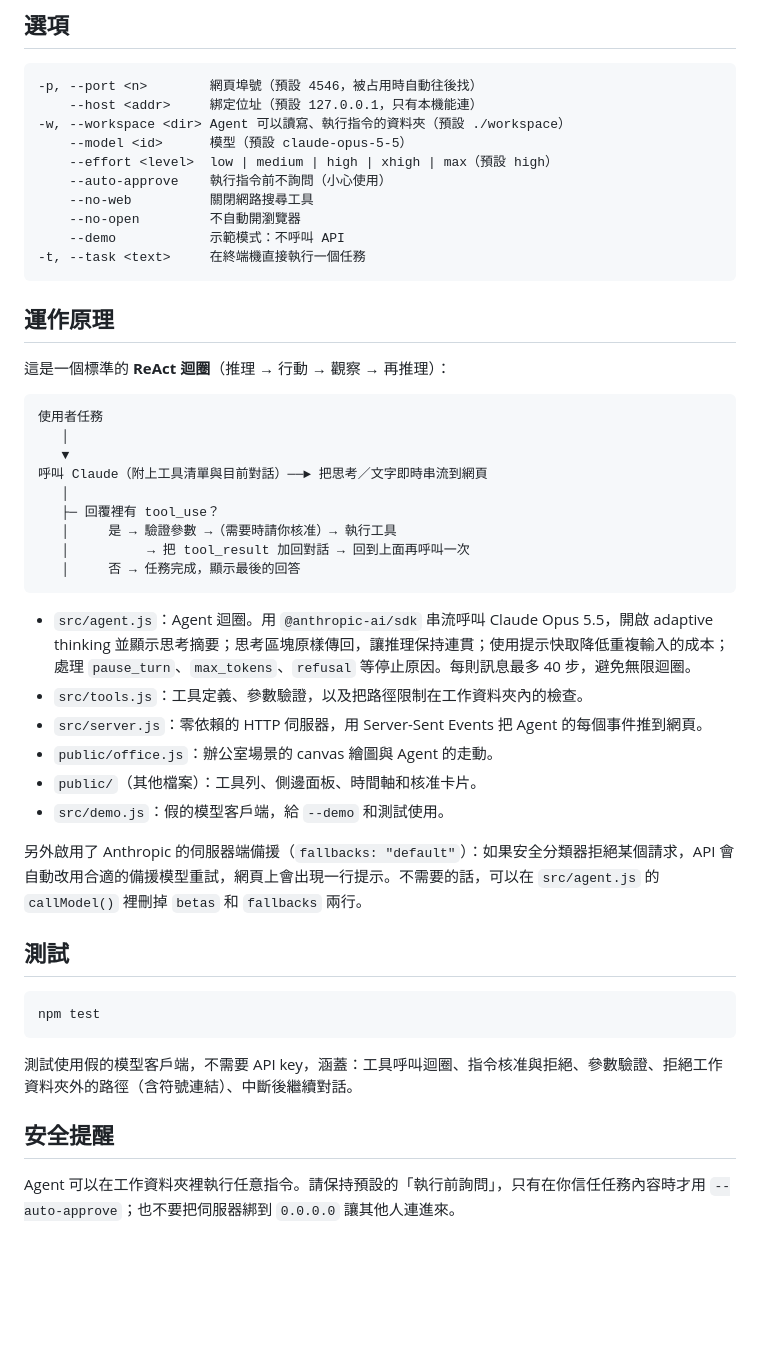
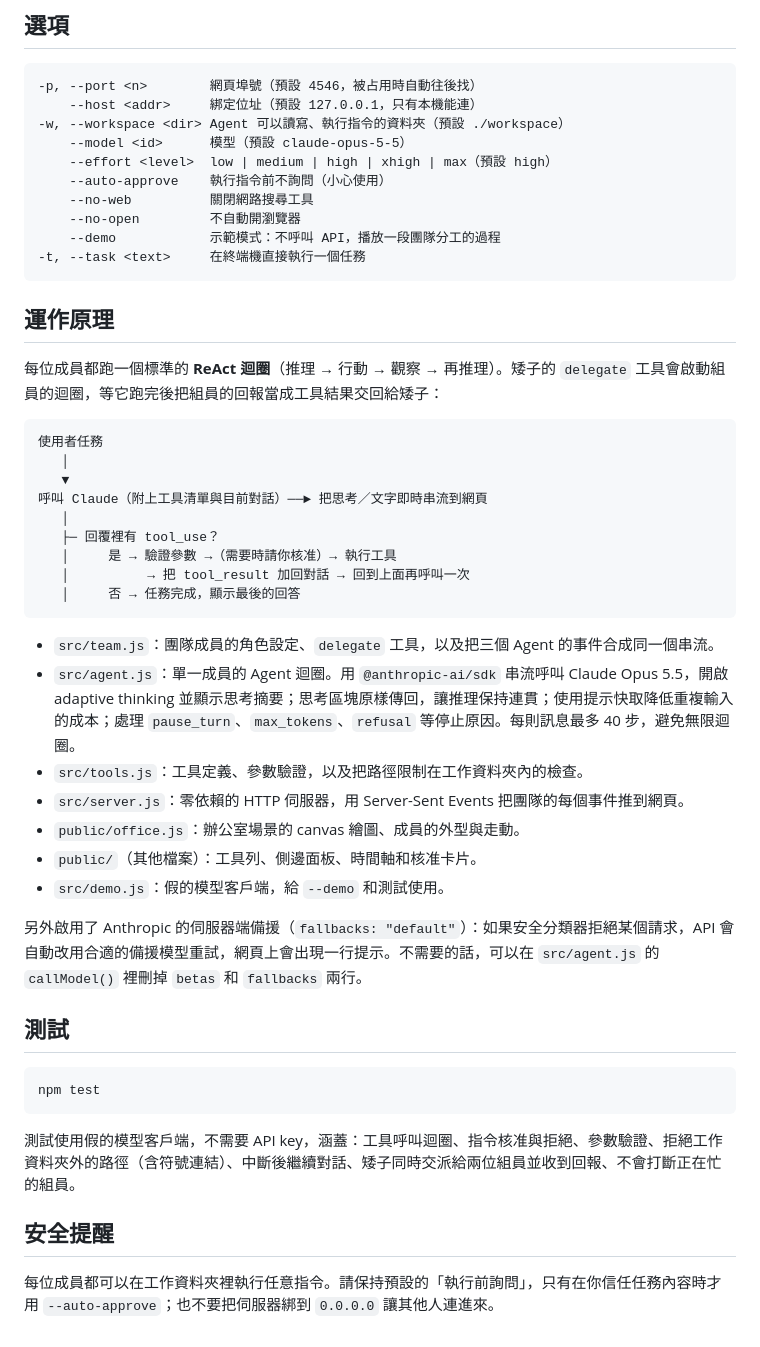
Before and after one commit to Chiunyii/Agent-work, a Markdown page: README.md, the part around one of its changes. Drawn GitHub-style; blank space fills up the shorter version.

````diff
--- a/README.md
+++ b/README.md
@@ -75,13 +93,13 @@ node bin/cli.js -t "建立一個 hello.py 並執行它"
     --auto-approve    執行指令前不詢問（小心使用）
     --no-web          關閉網路搜尋工具
     --no-open         不自動開瀏覽器
-    --demo            示範模式：不呼叫 API
+    --demo            示範模式：不呼叫 API，播放一段團隊分工的過程
 -t, --task <text>     在終端機直接執行一個任務
 ```
 
 ## 運作原理
 
-這是一個標準的 **ReAct 迴圈**（推理 → 行動 → 觀察 → 再推理）：
+每位成員都跑一個標準的 **ReAct 迴圈**（推理 → 行動 → 觀察 → 再推理）。矮子的 `delegate` 工具會啟動組員的迴圈，等它跑完後把組員的回報當成工具結果交回給矮子：
 
 ```
 使用者任務
@@ -95,10 +113,11 @@ node bin/cli.js -t "建立一個 hello.py 並執行它"
    │     否 → 任務完成，顯示最後的回答
 ```
 
-- `src/agent.js`：Agent 迴圈。用 `@anthropic-ai/sdk` 串流呼叫 Claude Opus 5.5，開啟 adaptive thinking 並顯示思考摘要；思考區塊原樣傳回，讓推理保持連貫；使用提示快取降低重複輸入的成本；處理 `pause_turn`、`max_tokens`、`refusal` 等停止原因。每則訊息最多 40 步，避免無限迴圈。
+- `src/team.js`：團隊成員的角色設定、`delegate` 工具，以及把三個 Agent 的事件合成同一個串流。
+- `src/agent.js`：單一成員的 Agent 迴圈。用 `@anthropic-ai/sdk` 串流呼叫 Claude Opus 5.5，開啟 adaptive thinking 並顯示思考摘要；思考區塊原樣傳回，讓推理保持連貫；使用提示快取降低重複輸入的成本；處理 `pause_turn`、`max_tokens`、`refusal` 等停止原因。每則訊息最多 40 步，避免無限迴圈。
 - `src/tools.js`：工具定義、參數驗證，以及把路徑限制在工作資料夾內的檢查。
-- `src/server.js`：零依賴的 HTTP 伺服器，用 Server-Sent Events 把 Agent 的每個事件推到網頁。
-- `public/office.js`：辦公室場景的 canvas 繪圖與 Agent 的走動。
+- `src/server.js`：零依賴的 HTTP 伺服器，用 Server-Sent Events 把團隊的每個事件推到網頁。
+- `public/office.js`：辦公室場景的 canvas 繪圖、成員的外型與走動。
 - `public/`（其他檔案）：工具列、側邊面板、時間軸和核准卡片。
 - `src/demo.js`：假的模型客戶端，給 `--demo` 和測試使用。
 
@@ -110,8 +129,8 @@ node bin/cli.js -t "建立一個 hello.py 並執行它"
 npm test
 ```
 
-測試使用假的模型客戶端，不需要 API key，涵蓋：工具呼叫迴圈、指令核准與拒絕、參數驗證、拒絕工作資料夾外的路徑（含符號連結）、中斷後繼續對話。
+測試使用假的模型客戶端，不需要 API key，涵蓋：工具呼叫迴圈、指令核准與拒絕、參數驗證、拒絕工作資料夾外的路徑（含符號連結）、中斷後繼續對話、矮子同時交派給兩位組員並收到回報、不會打斷正在忙的組員。
 
 ## 安全提醒
 
-Agent 可以在工作資料夾裡執行任意指令。請保持預設的「執行前詢問」，只有在你信任任務內容時才用 `--auto-approve`；也不要把伺服器綁到 `0.0.0.0` 讓其他人連進來。
+每位成員都可以在工作資料夾裡執行任意指令。請保持預設的「執行前詢問」，只有在你信任任務內容時才用 `--auto-approve`；也不要把伺服器綁到 `0.0.0.0` 讓其他人連進來。
````
Also changed, not shown: other parts of README.md (+30 -12 lines), docs/screenshot.png, 11 other files.
